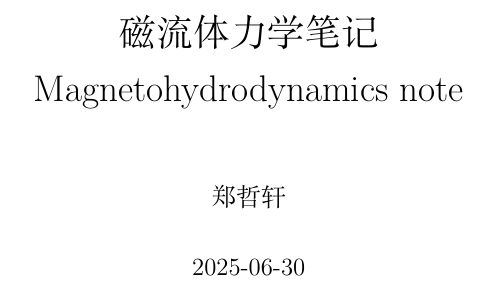
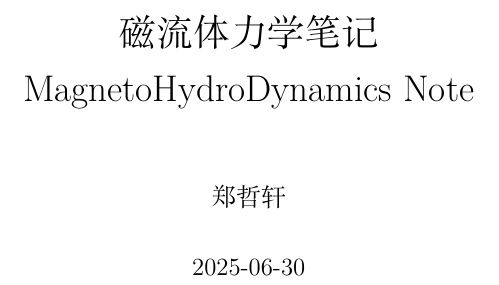
Before and after one commit to zzx517/Magnetohydrodynamics-Note, a LaTeX book (main.tex): part of page 1 of 45, cut so that both start at the same text. Compiled offline with XeLaTeX.

Commit message:
修改标题。排除 main.pdf 输出文件。

```diff
--- a/main.tex
+++ b/main.tex
@@ -4,7 +4,7 @@
 \input{setup.tex}
 \input{formula.tex}
 
-\title{磁流体力学笔记 \\ Magnetohydrodynamics note}
+\title{磁流体力学笔记 \\ MagnetoHydroDynamics Note}
 \author{郑哲轩}
 \date{\today}
 
```
Also changed, not shown: 1 other file.
